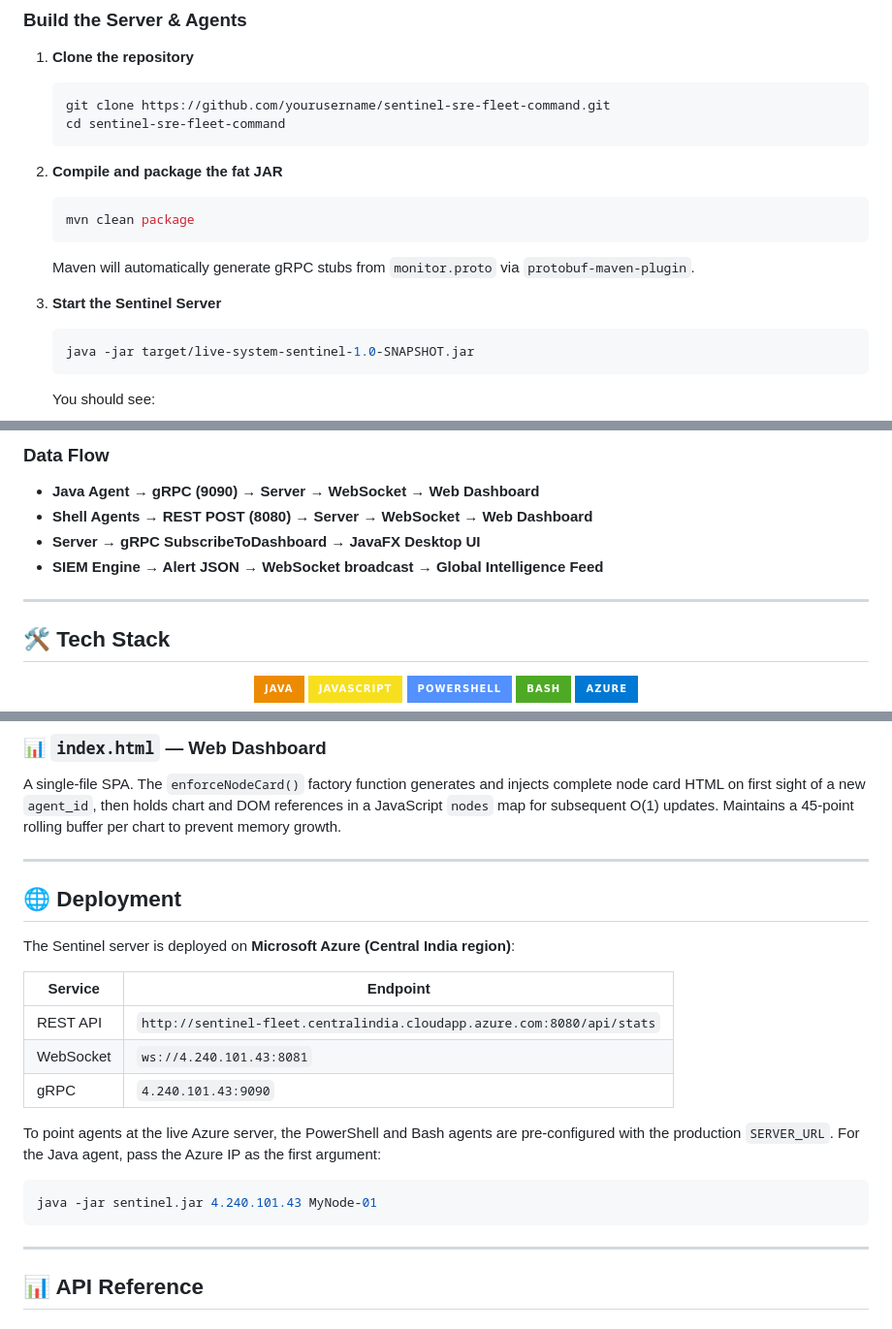
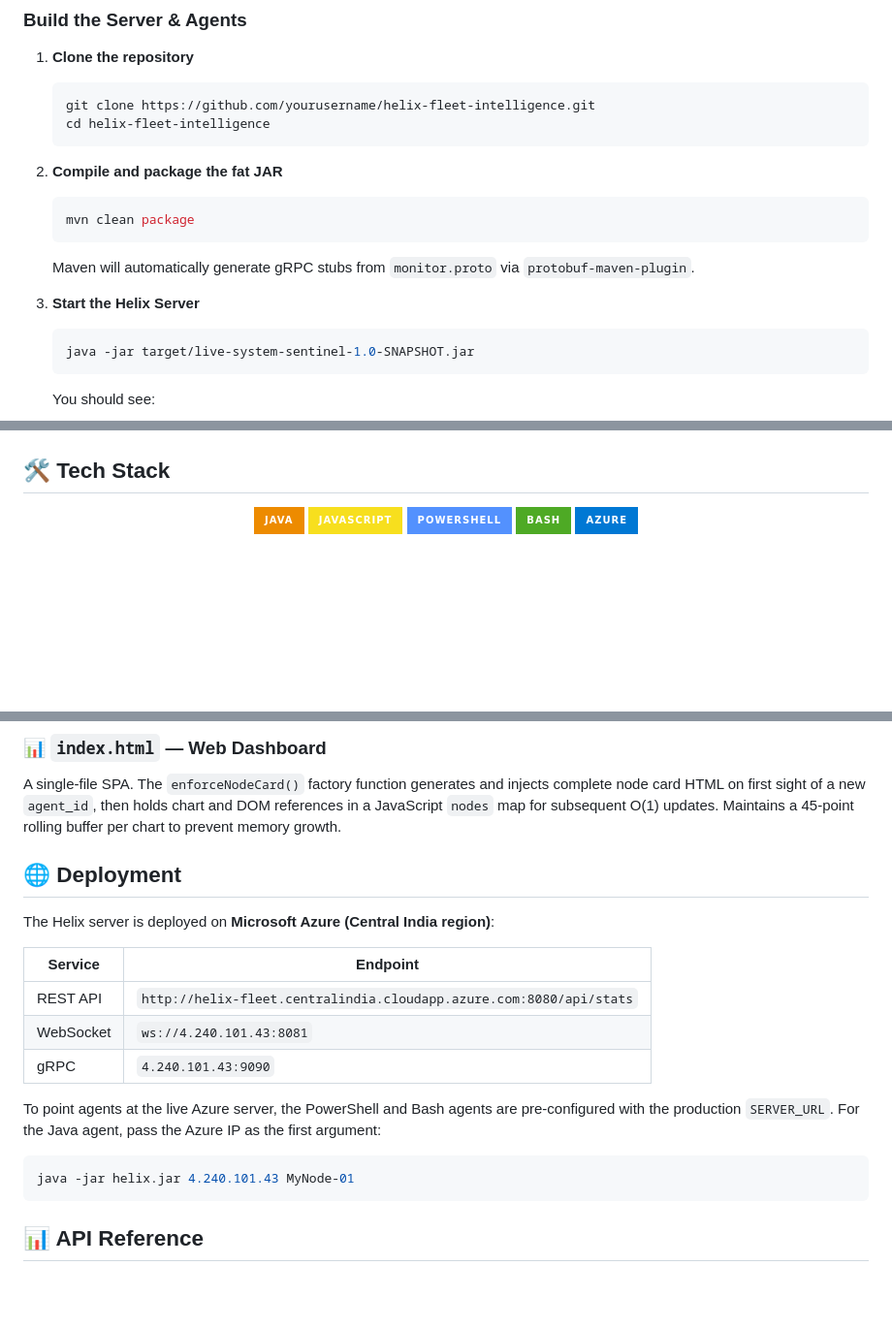
Before and after one commit to shahbhavya7/Live_System_Sentinel, a Markdown page: README.md, 3 parts joined by grey strips. Shown at 97% size. Drawn GitHub-style; badges without logos; blank space fills up the shorter version.

````diff
--- a/README.md
+++ b/README.md
@@ -68,8 +68,8 @@ mvn -version
 
 1. **Clone the repository**
    ```bash
-   git clone https://github.com/yourusername/sentinel-sre-fleet-command.git
-   cd sentinel-sre-fleet-command
+   git clone https://github.com/yourusername/helix-fleet-intelligence.git
+   cd helix-fleet-intelligence
    ```
 
 2. **Compile and package the fat JAR**
@@ -78,7 +78,7 @@ mvn -version
    ```
    Maven will automatically generate gRPC stubs from `monitor.proto` via `protobuf-maven-plugin`.
 
-3. **Start the Sentinel Server**
+3. **Start the Helix Server**
    ```bash
    java -jar target/live-system-sentinel-1.0-SNAPSHOT.jar
    ```
@@ -144,13 +162,6 @@ mvn -version
 ```
 
-### Data Flow
 
-- **Java Agent → gRPC (9090) → Server → WebSocket → Web Dashboard**
-- **Shell Agents → REST POST (8080) → Server → WebSocket → Web Dashboard**
-- **Server → gRPC SubscribeToDashboard → JavaFX Desktop UI**
-- **SIEM Engine → Alert JSON → WebSocket broadcast → Global Intelligence Feed**
-
----
 
 ## 🛠️ Tech Stack
 
@@ -281,25 +292,25 @@ Both `windows-agent.ps1` and `mac-agent.sh` dynamically resolve their own hostna
 
 A single-file SPA. The `enforceNodeCard()` factory function generates and injects complete node card HTML on first sight of a new `agent_id`, then holds chart and DOM references in a JavaScript `nodes` map for subsequent O(1) updates. Maintains a 45-point rolling buffer per chart to prevent memory growth.
 
----
+
 
 ## 🌐 Deployment
 
-The Sentinel server is deployed on **Microsoft Azure (Central India region)**:
+The Helix server is deployed on **Microsoft Azure (Central India region)**:
 
 | Service | Endpoint |
 |---|---|
-| REST API | `http://sentinel-fleet.centralindia.cloudapp.azure.com:8080/api/stats` |
+| REST API | `http://helix-fleet.centralindia.cloudapp.azure.com:8080/api/stats` |
 | WebSocket | `ws://4.240.101.43:8081` |
 | gRPC | `4.240.101.43:9090` |
 
 To point agents at the live Azure server, the PowerShell and Bash agents are pre-configured with the production `SERVER_URL`. For the Java agent, pass the Azure IP as the first argument:
 
 ```bash
-java -jar sentinel.jar 4.240.101.43 MyNode-01
+java -jar helix.jar 4.240.101.43 MyNode-01
 ```
 
----
+
 
 ## 📊 API Reference
 
````
Also changed, not shown: other parts of README.md (+53 -71 lines).
